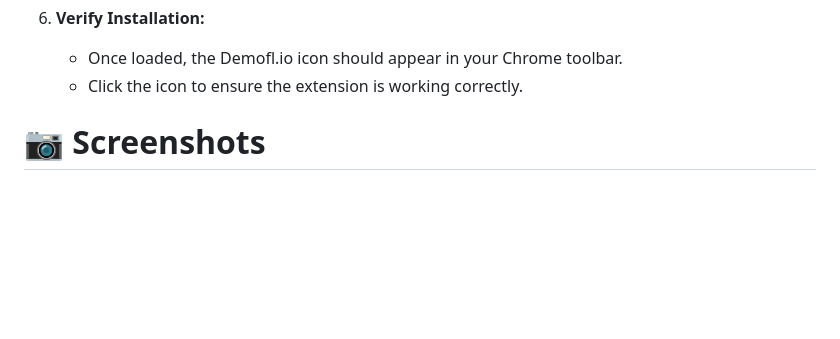
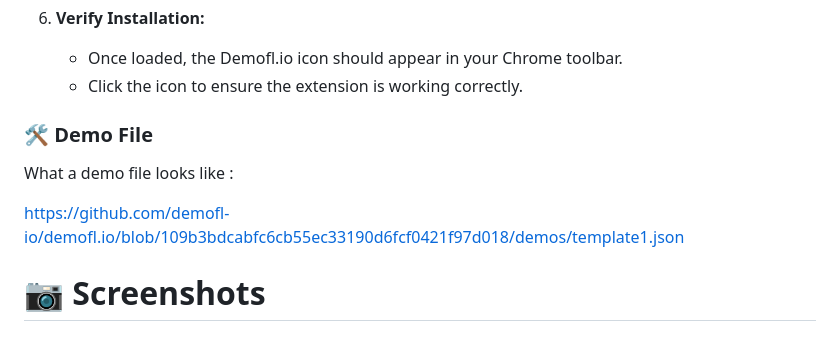
Before and after one commit to demofl-io/demofl.io, a Markdown page: README.md, the part around the change. Rendered like a GitHub page; blank space fills up the shorter version.

Commit message:
docs: add demo file section to README

```diff
--- a/README.md
+++ b/README.md
@@ -79,6 +79,11 @@ If you prefer to install **Demofl.io** manually or improve the extension, follow
     - Click the icon to ensure the extension is working correctly.
 
 
+### 🛠️ Demo File
+
+What a demo file looks like :
+
+https://github.com/demofl-io/demofl.io/blob/109b3bdcabfc6cb55ec33190d6fcf0421f97d018/demos/template1.json
 
 # 📷 Screenshots
 
```
